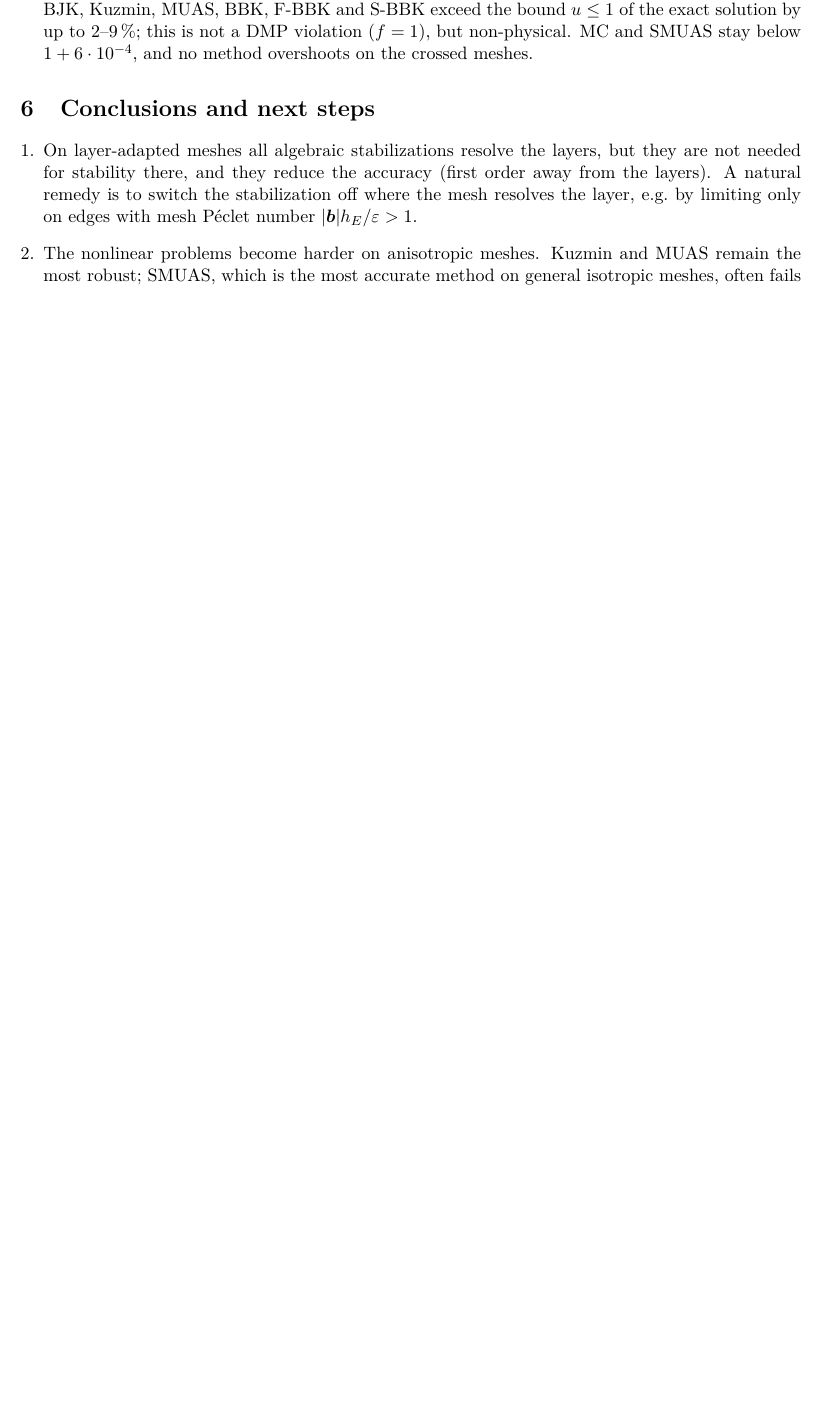
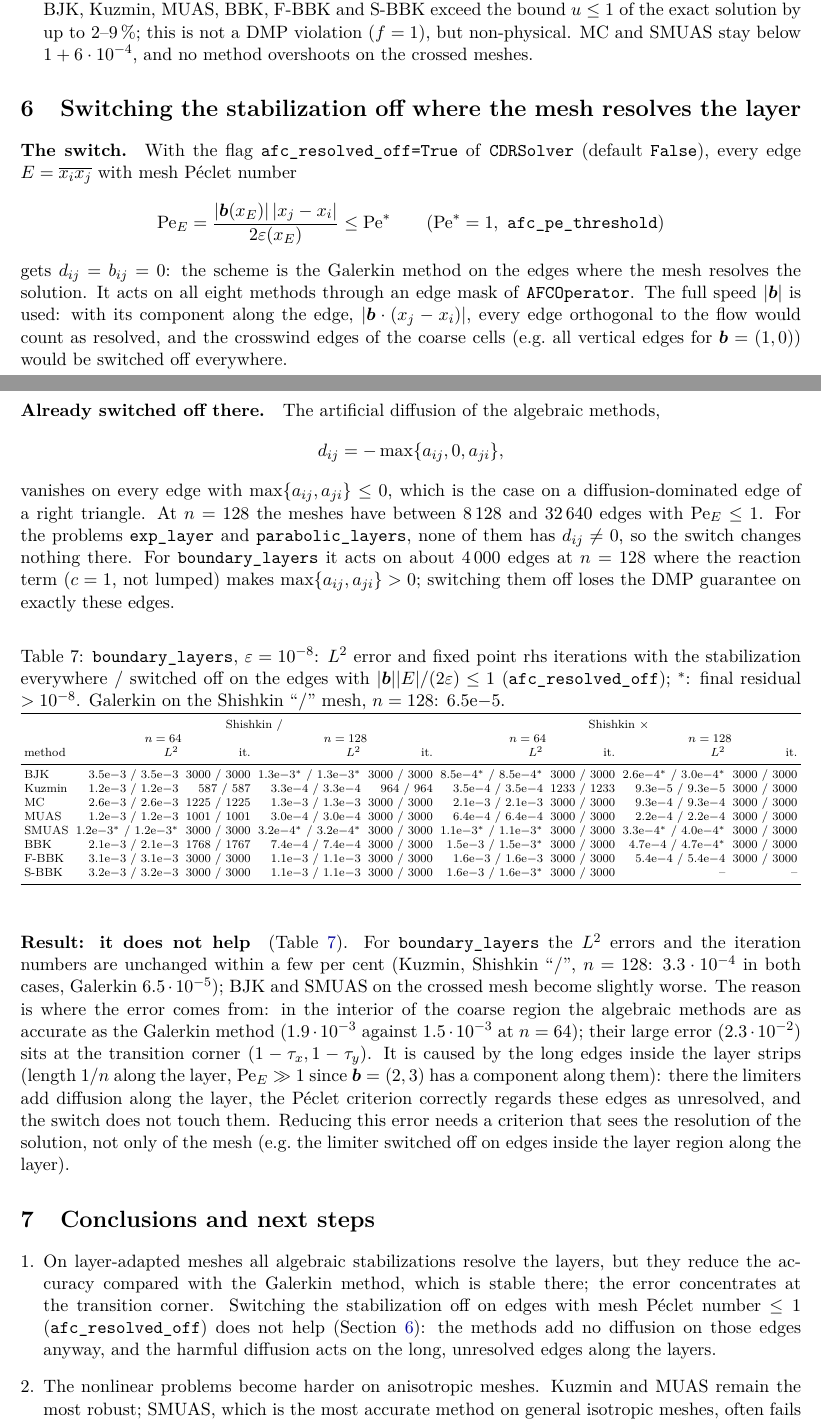
Before and after one commit to naveedwias/galerkit-latex, a LaTeX paper (convection_diffusion/anisotropic_afc/anisotropic_afc.tex, which reads convection_diffusion/anisotropic_afc/tables/aniso_roff.tex): part of page 8 of 9 before the commit and two parts of pages 8 and 9 of 10 after it, the two joined at a grey line, cut so that both start at the same text, the shorter picture padded with empty space. Compiled offline with pdfLaTeX.

Commit message:
Anisotropic report: switching the stabilization off where the mesh resolves the layer (Sect. 6)
Co-Authored-By: Claude Opus 5.5 <noreply@anthropic.com>
Claude-Session: https://claude.ai/code/session_01JBukcjw8snNKxhB4mvAGmM

```diff
--- a/convection_diffusion/anisotropic_afc/anisotropic_afc.tex
+++ b/convection_diffusion/anisotropic_afc/anisotropic_afc.tex
@@ -190,14 +190,53 @@ solution.
 \end{itemize}
 
 %=====================================================================================================
+\section{Switching the stabilization off where the mesh resolves the layer}\label{sec:roff}
+%=====================================================================================================
+
+\paragraph{The switch.} With the flag \texttt{afc\_resolved\_off=True} of \texttt{CDRSolver} (default \texttt{False}),
+every edge $E=\overline{x_ix_j}$ with mesh P\'eclet number
+\[
+  \mathrm{Pe}_E=\frac{|\bb(x_E)|\,|x_j-x_i|}{2\eps(x_E)}\le\mathrm{Pe}^*\qquad(\mathrm{Pe}^*=1,\ \texttt{afc\_pe\_threshold})
+\]
+gets $d_{ij}=b_{ij}=0$: the scheme is the Galerkin method on the edges where the mesh resolves the solution. It acts on
+all eight methods through an edge mask of \texttt{AFCOperator}. The full speed $|\bb|$ is used: with its component
+along the edge, $|\bb\cdot(x_j-x_i)|$, every edge orthogonal to the flow would count as resolved, and the crosswind
+edges of the coarse cells (e.g.\ all vertical edges for $\bb=(1,0)$) would be switched off everywhere.
+
+\paragraph{Already switched off there.} The artificial diffusion of the algebraic methods,
+\[
+  d_{ij}=-\max\{a_{ij},0,a_{ji}\},
+\]
+vanishes on every edge with $\max\{a_{ij},a_{ji}\}\le0$, which is the case on a diffusion-dominated edge of a right
+triangle. At $n=128$ the meshes have between 8\,128 and 32\,640 edges
+with $\mathrm{Pe}_E\le1$. For the problems \texttt{exp\_layer} and \texttt{parabolic\_layers}, none of them has
+$d_{ij}\ne0$, so the switch changes nothing there. For
+\texttt{boundary\_layers} it acts on about 4\,000 edges at $n=128$ where the reaction term ($c=1$, not lumped) makes
+$\max\{a_{ij},a_{ji}\}>0$; switching them off loses the DMP guarantee on exactly these edges.
+
+\input{tables/aniso_roff.tex}
+
+\paragraph{Result: it does not help} (Table~\ref{tab:roff}). For \texttt{boundary\_layers} the $L^2$ errors and the
+iteration numbers are unchanged within a few per cent (Kuzmin, Shishkin ``/'', $n=128$: $3.3\cdot10^{-4}$ in both
+cases, Galerkin $6.5\cdot10^{-5}$); BJK and SMUAS on the crossed mesh become slightly worse. The reason is where the
+error comes from: in the interior of the coarse region the algebraic methods are as accurate as the Galerkin method
+($1.9\cdot10^{-3}$ against $1.5\cdot10^{-3}$ at $n=64$); their large error ($2.3\cdot10^{-2}$) sits at the transition
+corner $(1-\tau_x,1-\tau_y)$. It is caused by the long edges inside the layer strips (length $1/n$ along the layer,
+$\mathrm{Pe}_E\gg1$ since $\bb=(2,3)$ has a component along them): there the limiters add diffusion along the layer,
+the P\'eclet criterion correctly regards these edges as unresolved, and the switch does not touch them. Reducing this
+error needs a criterion that sees the resolution of the solution, not only of the mesh (e.g.\ the limiter switched
+off on edges inside the layer region along the layer).
+
+%=====================================================================================================
 \section{Conclusions and next steps}
 %=====================================================================================================
 
 \begin{enumerate}[leftmargin=*]
-\item On layer-adapted meshes all algebraic stabilizations resolve the layers, but they are not needed for stability
-  there, and they reduce the accuracy (first order away from the layers). A natural remedy is to switch the
-  stabilization off where the mesh resolves the layer, e.g.\ by limiting only on edges with mesh P\'eclet number
-  $|\bb|h_E/\eps>1$.
+\item On layer-adapted meshes all algebraic stabilizations resolve the layers, but they reduce the accuracy compared
+  with the Galerkin method, which is stable there; the error concentrates at the transition corner. Switching the
+  stabilization off on edges with mesh P\'eclet number $\le1$ (\texttt{afc\_resolved\_off}) does not help
+  (Section~\ref{sec:roff}): the methods add no diffusion on those edges anyway, and the harmful diffusion acts on the
+  long, unresolved edges along the layers.
 \item The nonlinear problems become harder on anisotropic meshes. Kuzmin and MUAS remain the most robust; SMUAS, which
   is the most accurate method on general isotropic meshes, often fails to converge on Shishkin meshes.
 \item The DMP conditions of the restricted methods are satisfied on Shishkin meshes split into right triangles and
--- /dev/null
+++ b/convection_diffusion/anisotropic_afc/tables/aniso_roff.tex
@@ -0,0 +1,21 @@
+% generated by galerkit examples/convection_diffusion/2d/anisotropic_afc/make_report.py; do not edit
+\begin{table}[!htbp]
+\centering\scriptsize\setlength{\tabcolsep}{2.5pt}
+\caption{\texttt{boundary\_layers}, $\varepsilon=10^{-8}$: $L^2$ error and fixed point rhs iterations with the stabilization everywhere / switched off on the edges with $|\bb||E|/(2\varepsilon)\le1$ (\texttt{afc\_resolved\_off}); $^*$: final residual $>10^{-8}$. Galerkin on the Shishkin ``/'' mesh, $n=128$: $6.5\mathrm{e}{-5}$.}\label{tab:roff}
+\resizebox{\textwidth}{!}{\begin{tabular}{l rr rr rr rr}
+\toprule
+ & \multicolumn{4}{c}{Shishkin /} & \multicolumn{4}{c}{Shishkin $\times$}\\
+ & \multicolumn{2}{c}{$n=64$} & \multicolumn{2}{c}{$n=128$} & \multicolumn{2}{c}{$n=64$} & \multicolumn{2}{c}{$n=128$}\\
+method & $L^2$ & it. & $L^2$ & it. & $L^2$ & it. & $L^2$ & it.\\
+\midrule
+BJK & $3.5\mathrm{e}{-3}$ / $3.5\mathrm{e}{-3}$ & 3000 / 3000 & $1.3\mathrm{e}{-3}$$^*$ / $1.3\mathrm{e}{-3}$$^*$ & 3000 / 3000 & $8.5\mathrm{e}{-4}$$^*$ / $8.5\mathrm{e}{-4}$$^*$ & 3000 / 3000 & $2.6\mathrm{e}{-4}$$^*$ / $3.0\mathrm{e}{-4}$$^*$ & 3000 / 3000 \\
+Kuzmin & $1.2\mathrm{e}{-3}$ / $1.2\mathrm{e}{-3}$ & 587 / 587 & $3.3\mathrm{e}{-4}$ / $3.3\mathrm{e}{-4}$ & 964 / 964 & $3.5\mathrm{e}{-4}$ / $3.5\mathrm{e}{-4}$ & 1233 / 1233 & $9.3\mathrm{e}{-5}$ / $9.3\mathrm{e}{-5}$ & 3000 / 3000 \\
+MC & $2.6\mathrm{e}{-3}$ / $2.6\mathrm{e}{-3}$ & 1225 / 1225 & $1.3\mathrm{e}{-3}$ / $1.3\mathrm{e}{-3}$ & 3000 / 3000 & $2.1\mathrm{e}{-3}$ / $2.1\mathrm{e}{-3}$ & 3000 / 3000 & $9.3\mathrm{e}{-4}$ / $9.3\mathrm{e}{-4}$ & 3000 / 3000 \\
+MUAS & $1.2\mathrm{e}{-3}$ / $1.2\mathrm{e}{-3}$ & 1001 / 1001 & $3.0\mathrm{e}{-4}$ / $3.0\mathrm{e}{-4}$ & 3000 / 3000 & $6.4\mathrm{e}{-4}$ / $6.4\mathrm{e}{-4}$ & 3000 / 3000 & $2.2\mathrm{e}{-4}$ / $2.2\mathrm{e}{-4}$ & 3000 / 3000 \\
+SMUAS & $1.2\mathrm{e}{-3}$$^*$ / $1.2\mathrm{e}{-3}$$^*$ & 3000 / 3000 & $3.2\mathrm{e}{-4}$$^*$ / $3.2\mathrm{e}{-4}$$^*$ & 3000 / 3000 & $1.1\mathrm{e}{-3}$$^*$ / $1.1\mathrm{e}{-3}$$^*$ & 3000 / 3000 & $3.3\mathrm{e}{-4}$$^*$ / $4.0\mathrm{e}{-4}$$^*$ & 3000 / 3000 \\
+BBK & $2.1\mathrm{e}{-3}$ / $2.1\mathrm{e}{-3}$ & 1768 / 1767 & $7.4\mathrm{e}{-4}$ / $7.4\mathrm{e}{-4}$ & 3000 / 3000 & $1.5\mathrm{e}{-3}$ / $1.5\mathrm{e}{-3}$$^*$ & 3000 / 3000 & $4.7\mathrm{e}{-4}$ / $4.7\mathrm{e}{-4}$$^*$ & 3000 / 3000 \\
+F-BBK & $3.1\mathrm{e}{-3}$ / $3.1\mathrm{e}{-3}$ & 3000 / 3000 & $1.1\mathrm{e}{-3}$ / $1.1\mathrm{e}{-3}$ & 3000 / 3000 & $1.6\mathrm{e}{-3}$ / $1.6\mathrm{e}{-3}$ & 3000 / 3000 & $5.4\mathrm{e}{-4}$ / $5.4\mathrm{e}{-4}$ & 3000 / 3000 \\
+S-BBK & $3.2\mathrm{e}{-3}$ / $3.2\mathrm{e}{-3}$ & 3000 / 3000 & $1.1\mathrm{e}{-3}$ / $1.1\mathrm{e}{-3}$ & 3000 / 3000 & $1.6\mathrm{e}{-3}$ / $1.6\mathrm{e}{-3}$$^*$ & 3000 / 3000 & -- & -- \\
+\bottomrule
+\end{tabular}}
+\end{table}
```
Also changed, not shown: convection_diffusion/anisotropic_afc/anisotropic_afc.pdf, convection_diffusion/anisotropic_afc/figures/aniso_errors.pdf, convection_diffusion/anisotropic_afc/figures/aniso_iterations.pdf, convection_diffusion/anisotropic_afc/figures/aniso_meshes.pdf, convection_diffusion/anisotropic_afc/anisotropic_afc.tex (2 more changed lines).
